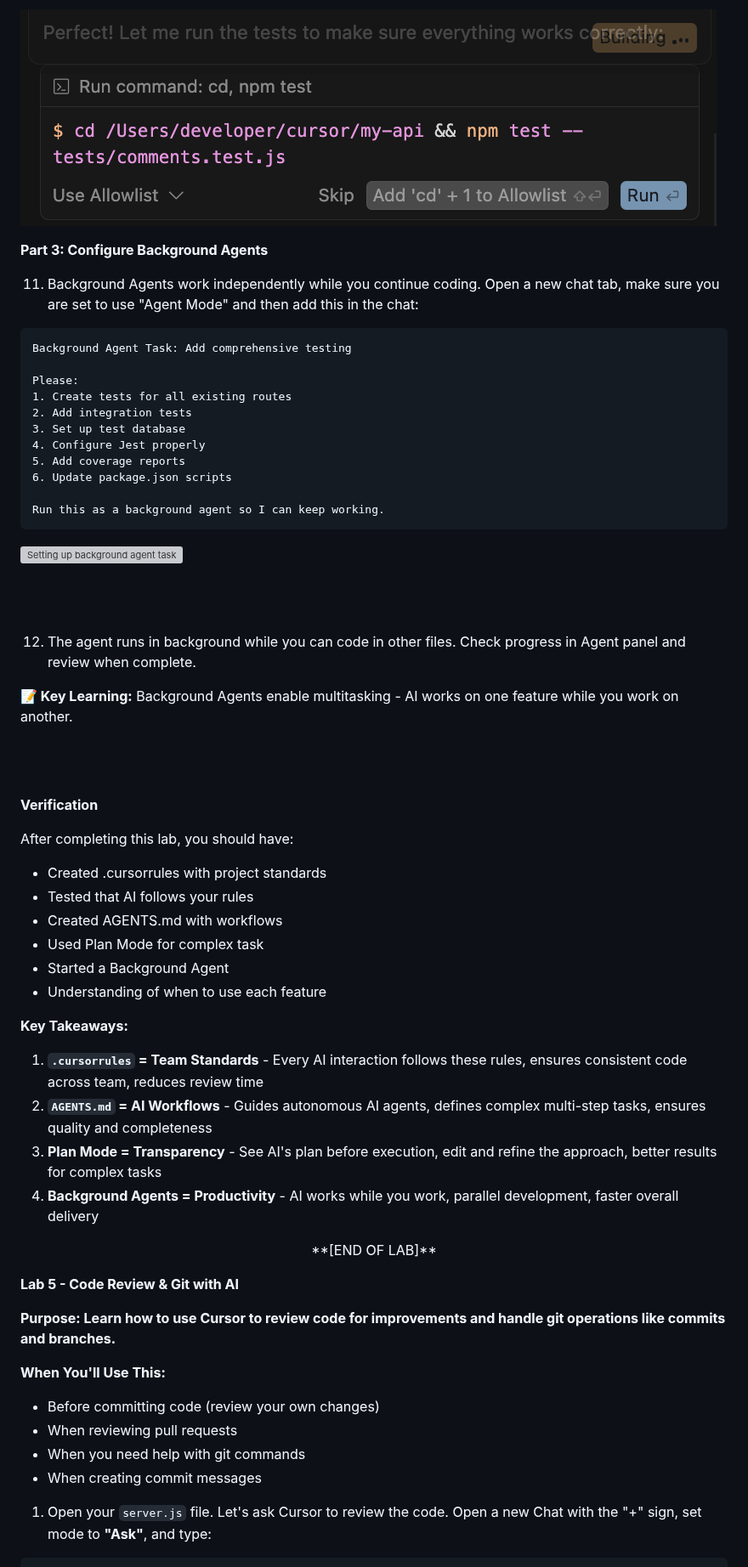
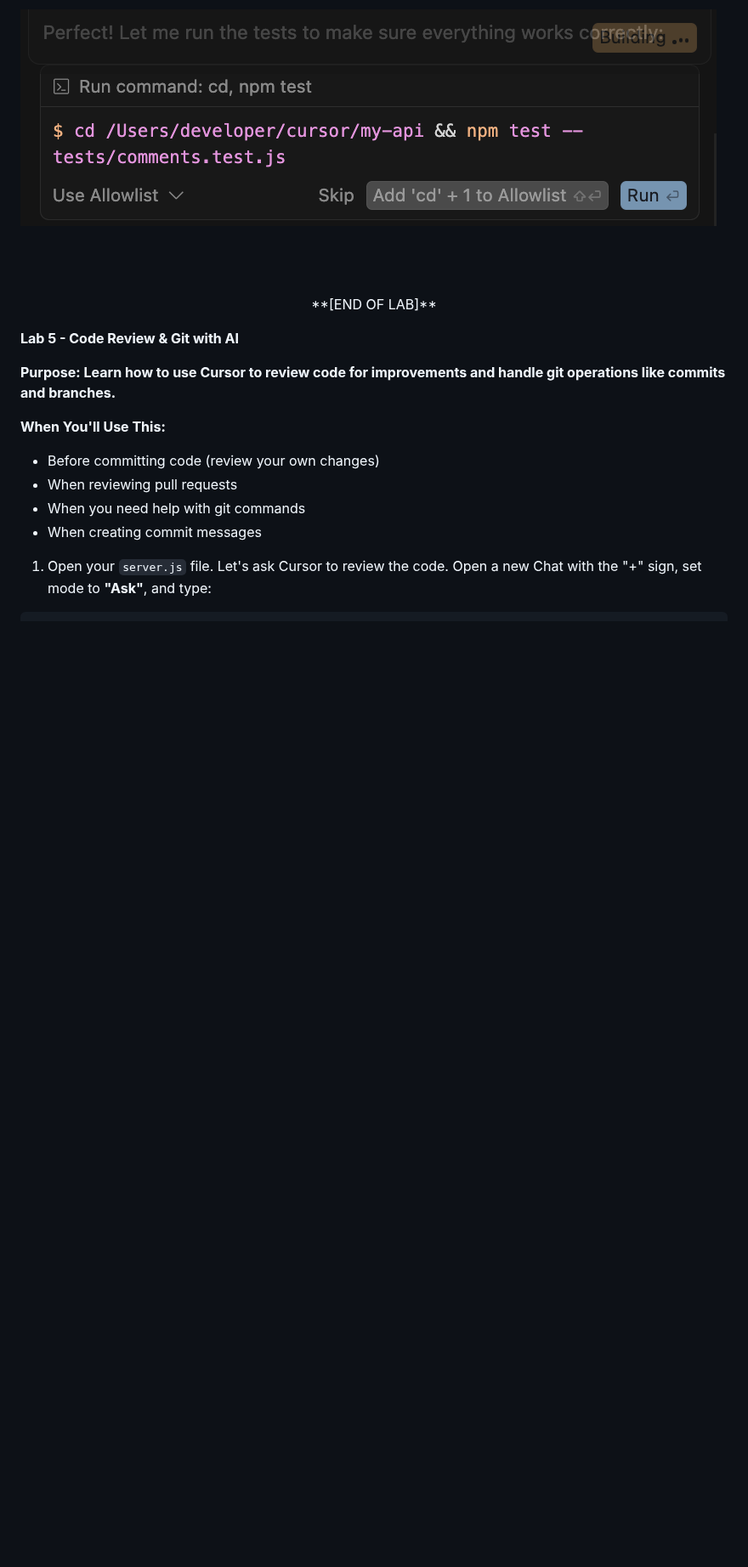
Before and after one commit to skillrepos/cursor, a Markdown page: labs.md, the part around one of its changes. Shown at 85% size. Drawn GitHub-style; blank space fills up the shorter version; grey boxes are pictures that could not be loaded.

````diff
--- a/labs.md
+++ b/labs.md
@@ -472,50 +469,8 @@ Use Plan Mode to show me the steps first.
 
 ![Proceed for complex task](./images/cursor33.png?raw=true "Proceed for complex task")
 
-**Part 3: Configure Background Agents**
-
-11. Background Agents work independently while you continue coding. Open a new chat tab, make sure you are set to use "Agent Mode" and then add this in the chat:
-
-```
-Background Agent Task: Add comprehensive testing
-
-Please:
-1. Create tests for all existing routes
-2. Add integration tests
-3. Set up test database
-4. Configure Jest properly
-5. Add coverage reports
-6. Update package.json scripts
-
-Run this as a background agent so I can keep working.
-```
-
-![Setting up background agent task](./images/cursor34.png?raw=true "Setting up background agent task")
-
 <br><br>
 
-12. The agent runs in background while you can code in other files. Check progress in Agent panel and review when complete.
-
-**📝 Key Learning:** Background Agents enable multitasking - AI works on one feature while you work on another.
-
-<br><br>
-
-**Verification**
-
-After completing this lab, you should have:
-- Created .cursorrules with project standards
-- Tested that AI follows your rules
-- Created AGENTS.md with workflows
-- Used Plan Mode for complex task
-- Started a Background Agent
-- Understanding of when to use each feature
-
-**Key Takeaways:**
-
-1. **`.cursorrules` = Team Standards** - Every AI interaction follows these rules, ensures consistent code across team, reduces review time
-2. **`AGENTS.md` = AI Workflows** - Guides autonomous AI agents, defines complex multi-step tasks, ensures quality and completeness
-3. **Plan Mode = Transparency** - See AI's plan before execution, edit and refine the approach, better results for complex tasks
-4. **Background Agents = Productivity** - AI works while you work, parallel development, faster overall delivery
 
 <p align="center">
 **[END OF LAB]**
````
Also changed, not shown: other parts of labs.md (+34 -51 lines).
